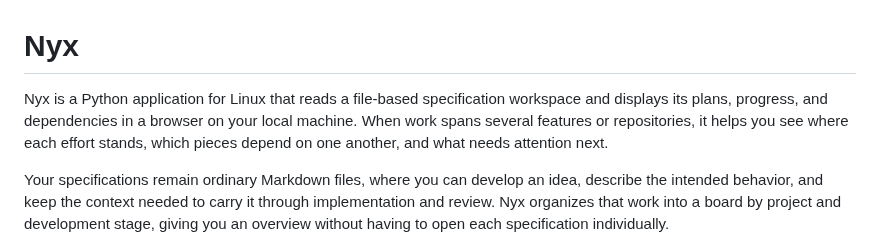
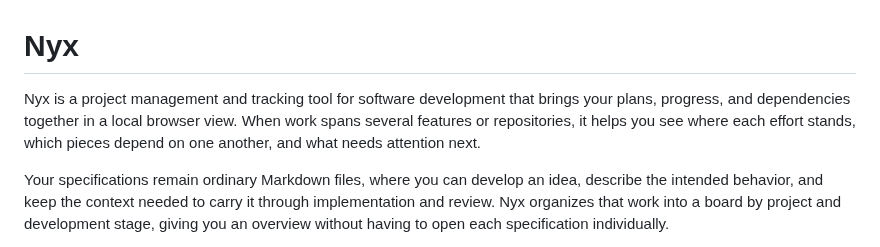
Before and after one commit to d10-analytics/Nyx, a Markdown page: README.md, the part around the change. Drawn GitHub-style.

Commit message:
Restore product-focused README introduction

```diff
--- a/README.md
+++ b/README.md
@@ -1,10 +1,9 @@
 # Nyx
 
-Nyx is a Python application for Linux that reads a file-based specification
-workspace and displays its plans, progress, and dependencies in a browser on
-your local machine. When work spans several features or repositories, it helps
-you see where each effort stands, which pieces depend on one another, and what
-needs attention next.
+Nyx is a project management and tracking tool for software development that
+brings your plans, progress, and dependencies together in a local browser view.
+When work spans several features or repositories, it helps you see where each
+effort stands, which pieces depend on one another, and what needs attention next.
 
 Your specifications remain ordinary Markdown files, where you can develop an
 idea, describe the intended behavior, and keep the context needed to carry it
```
